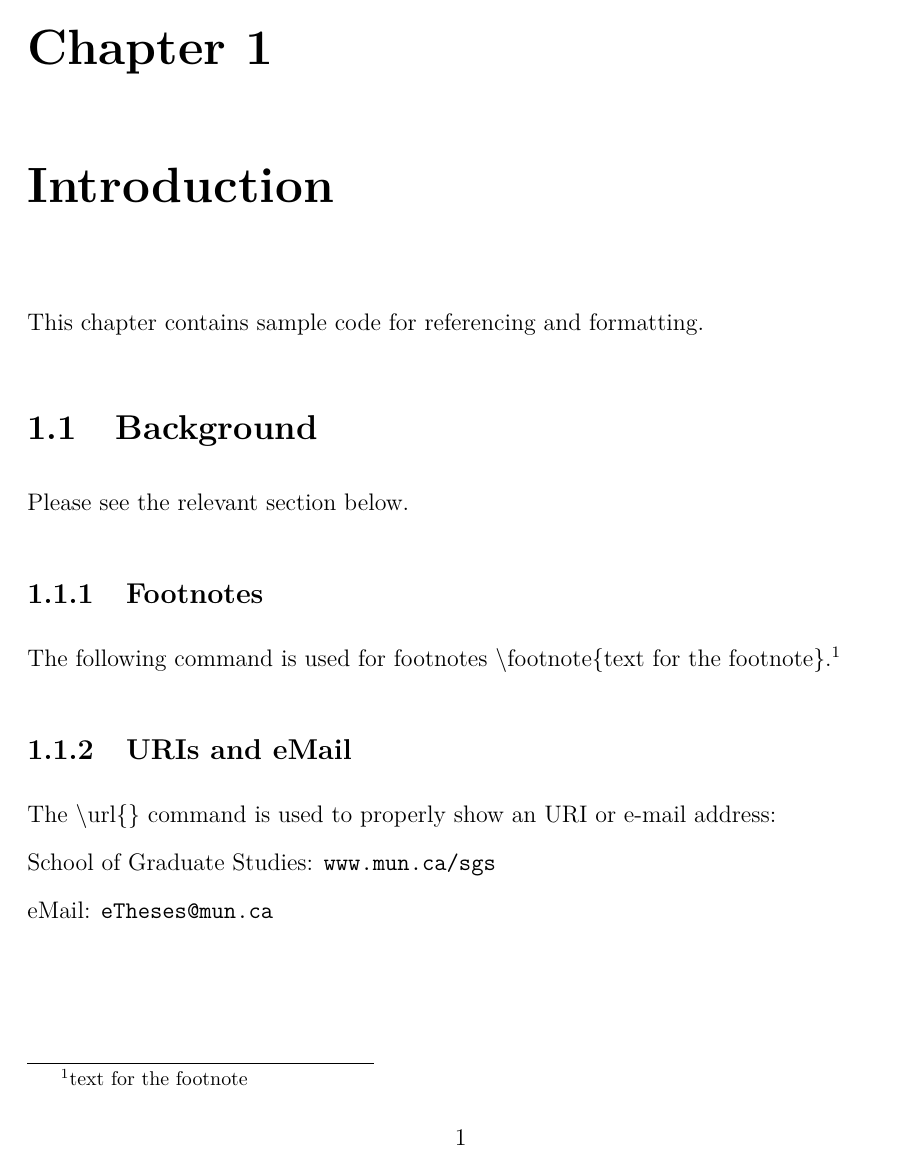
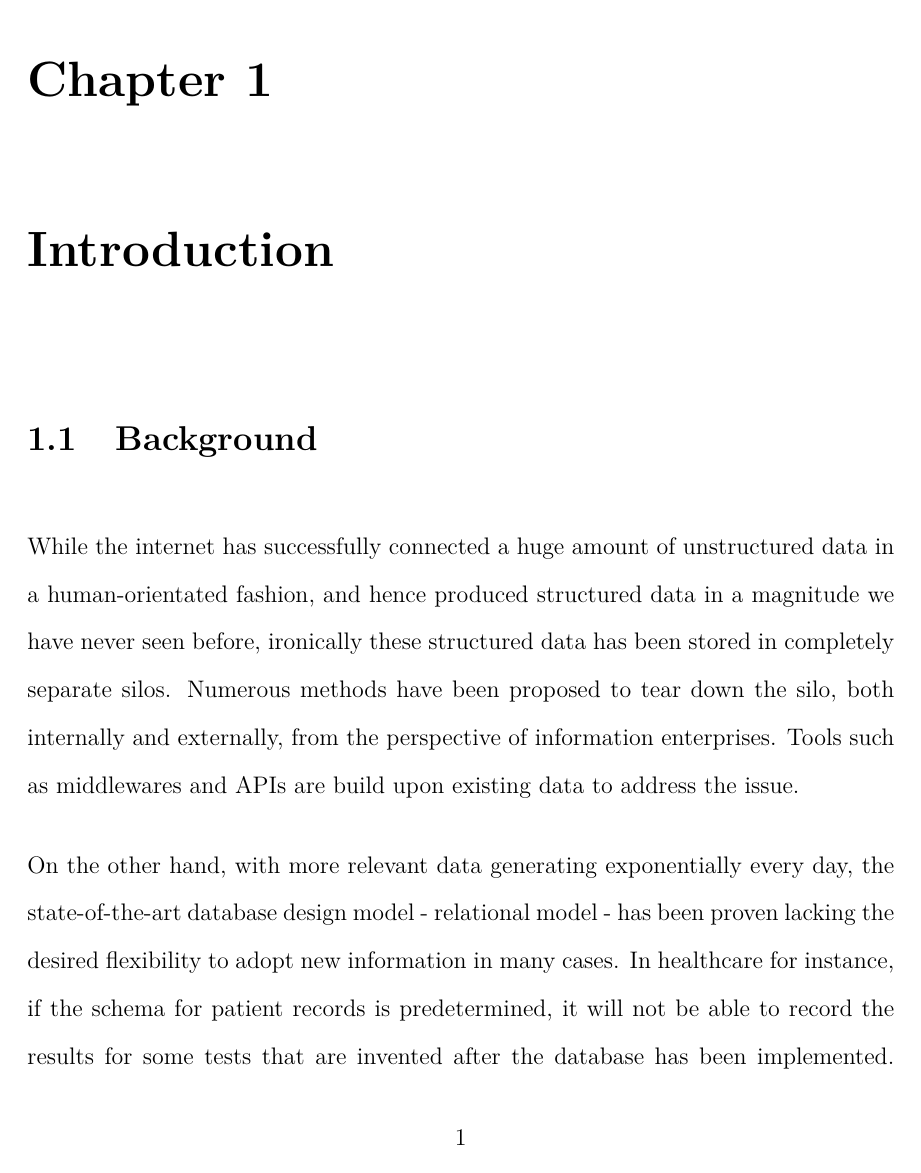
Before and after one commit to fengthedroid/Latex-report-for-cs6950, a LaTeX thesis (report.tex): page 7 of 12 before the commit and page 7 of 14 after it. Compiled offline with pdfLaTeX.

Commit message:
intro in progress

```diff
--- a/report.tex
+++ b/report.tex
@@ -19,6 +19,8 @@
 \usepackage{listings}
 %read/write verbatim TeX code
 \usepackage{fancyvrb}
+
+\setlength{\parskip}{16pt plus 1pt minus 1pt}
 
 
 
@@ -93,16 +95,11 @@ Text for the abstract.
 \pagestyle{myheadings} \pagenumbering{arabic} \rhead{\thepage}
 \setcounter{page}{1}
 
-This chapter contains sample code for referencing and formatting.
+\section{Background}
 
-\section{Background}
-Please see the relevant section below.
+While the internet has successfully connected a huge amount of unstructured data in a human-orientated fashion, and hence produced structured data in a magnitude we have never seen before, ironically these structured data has been stored in completely separate silos. Numerous methods have been proposed to tear down the silo, both internally and externally, from the perspective of information enterprises. Tools such as middlewares and APIs are build upon existing data to address the issue.
 
-\subsection{Footnotes}
-The following command is used for footnotes \textbackslash footnote\{text for the footnote\}.\footnote{text for the footnote}
+On the other hand, with more relevant data generating exponentially every day, the state-of-the-art database design model - relational model - has been proven lacking the desired flexibility to adopt new information in many cases. In healthcare for instance, if the schema for patient records is predetermined, it will not be able to record the results for some tests that are invented after the database has been implemented. Entity–attribute–value model can be implemented on top of relational data schema for the extra dynamics, but this approach sacrifices the original functionalities that relational databases provide.
 
-\subsection{URIs and eMail}
-The \textbackslash url\{\} command is used to properly show an URI or e-mail address:
+Rooted from the concept of semantic network, which is one of the knowledge representations in the domain of artificial intelligence, Semantic web solves the above difficulties by taking a fundamental paradigm shift about how the data should be organized.
 
-School of Graduate Studies: \url{www.mun.ca/sgs}\\
-eMail: \url{eTheses@mun.ca}
```
Also changed, not shown: report.tex (14 more changed lines).
